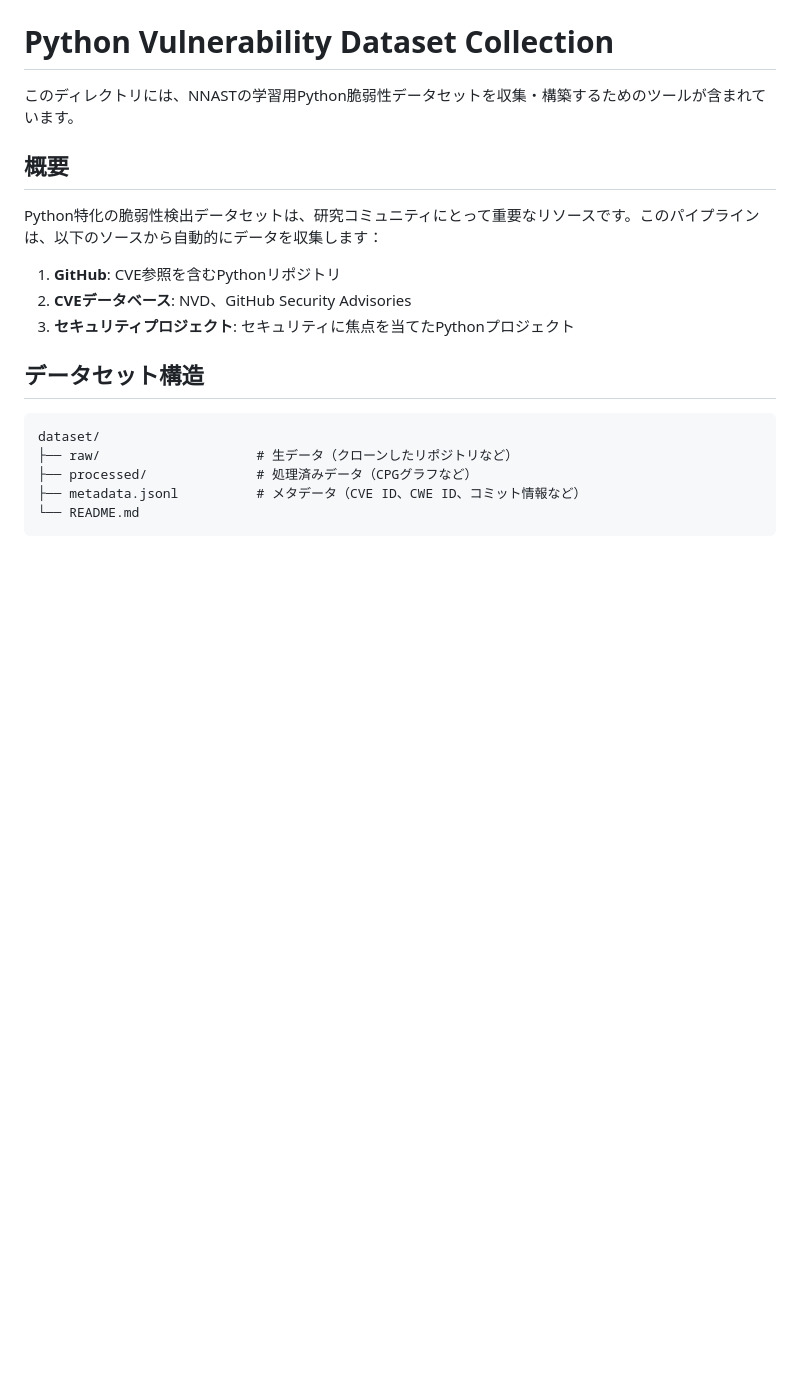
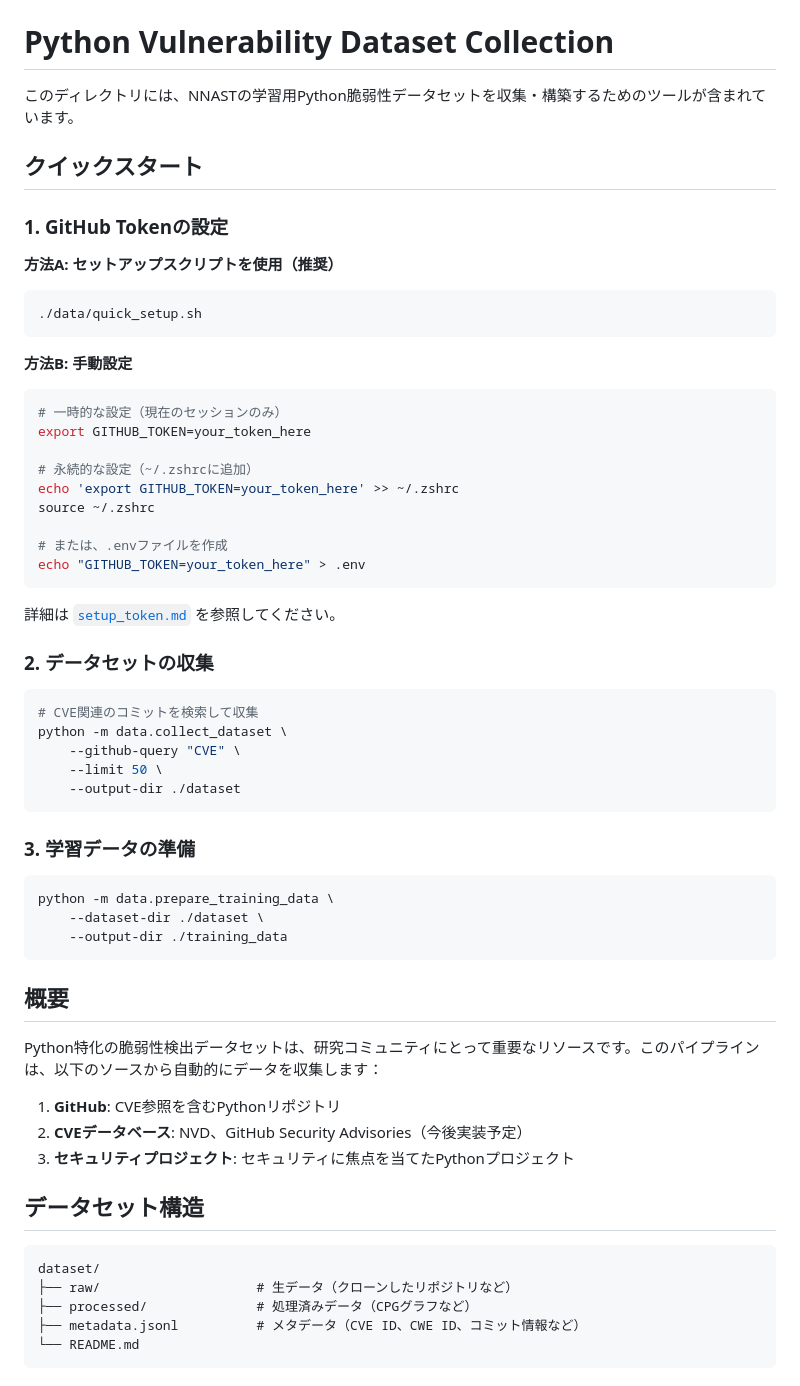
Before and after one commit to black-leg-nameko/nnast_model, a Markdown page: data/README.md, the part around one of its changes. Drawn GitHub-style; blank space fills up the shorter version.

````diff
--- a/data/README.md
+++ b/data/README.md
@@ -1,13 +1,57 @@
 # Python Vulnerability Dataset Collection
 
 このディレクトリには、NNASTの学習用Python脆弱性データセットを収集・構築するためのツールが含まれています。
+
+## クイックスタート
+
+### 1. GitHub Tokenの設定
+
+**方法A: セットアップスクリプトを使用（推奨）**
+
+```bash
+./data/quick_setup.sh
+```
+
+**方法B: 手動設定**
+
+```bash
+# 一時的な設定（現在のセッションのみ）
+export GITHUB_TOKEN=your_token_here
+
+# 永続的な設定（~/.zshrcに追加）
+echo 'export GITHUB_TOKEN=your_token_here' >> ~/.zshrc
+source ~/.zshrc
+
+# または、.envファイルを作成
+echo "GITHUB_TOKEN=your_token_here" > .env
+```
+
+詳細は [`setup_token.md`](setup_token.md) を参照してください。
+
+### 2. データセットの収集
+
+```bash
+# CVE関連のコミットを検索して収集
+python -m data.collect_dataset \
+    --github-query "CVE" \
+    --limit 50 \
+    --output-dir ./dataset
+```
+
+### 3. 学習データの準備
+
+```bash
+python -m data.prepare_training_data \
+    --dataset-dir ./dataset \
+    --output-dir ./training_data
+```
 
 ## 概要
 
 Python特化の脆弱性検出データセットは、研究コミュニティにとって重要なリソースです。このパイプラインは、以下のソースから自動的にデータを収集します：
 
 1. **GitHub**: CVE参照を含むPythonリポジトリ
-2. **CVEデータベース**: NVD、GitHub Security Advisories
+2. **CVEデータベース**: NVD、GitHub Security Advisories（今後実装予定）
 3. **セキュリティプロジェクト**: セキュリティに焦点を当てたPythonプロジェクト
 
 ## データセット構造
````
Also changed, not shown: other parts of data/README.md (+28 -10 lines).
